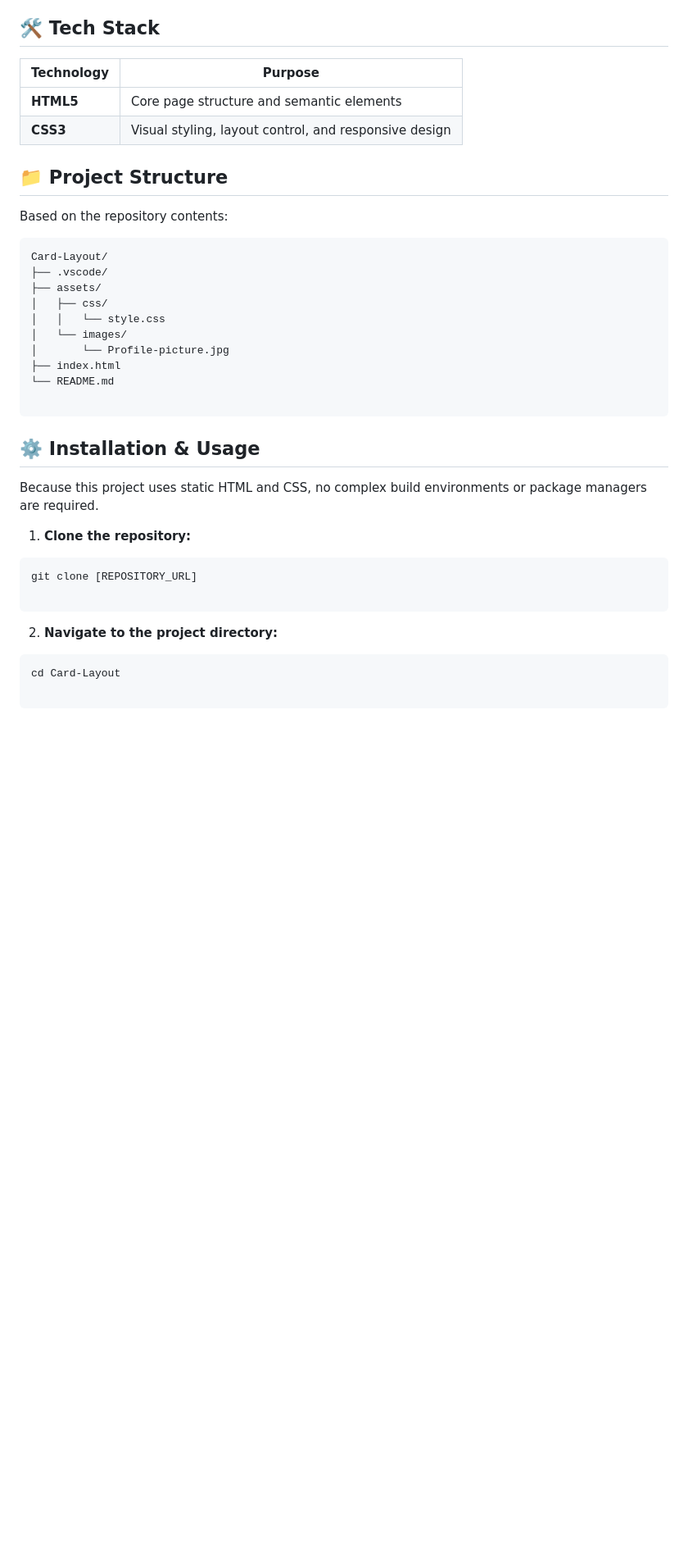
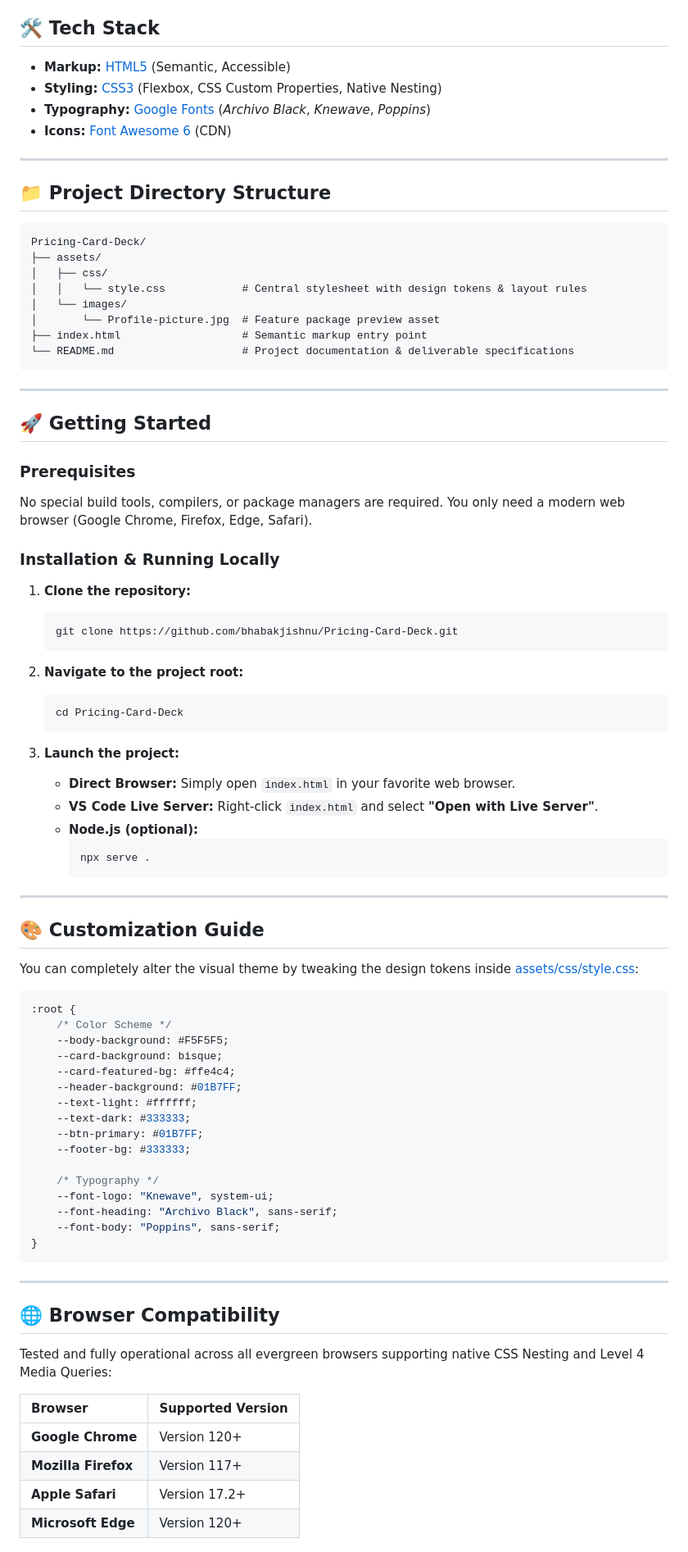
Before and after one commit to bhabakjishnu/Pricing-Card-Deck, a Markdown page: README.md, the part around one of its changes. Shown at 82% size. Drawn GitHub-style; blank space fills up the shorter version.

````diff
--- a/README.md
+++ b/README.md
@@ -27,43 +155,89 @@ Live Demo: [LIVE_DEMO_URL]
 
 ## 🛠️ Tech Stack
 
-| Technology | Purpose |
-| --- | --- |
-| **HTML5** | Core page structure and semantic elements |
-| **CSS3** | Visual styling, layout control, and responsive design |
+- **Markup:** [HTML5](https://developer.mozilla.org/en-US/docs/Web/HTML) (Semantic, Accessible)
+- **Styling:** [CSS3](https://developer.mozilla.org/en-US/docs/Web/CSS) (Flexbox, CSS Custom Properties, Native Nesting)
+- **Typography:** [Google Fonts](https://fonts.google.com/) (*Archivo Black*, *Knewave*, *Poppins*)
+- **Icons:** [Font Awesome 6](https://fontawesome.com/) (CDN)
 
-## 📁 Project Structure
+---
 
-Based on the repository contents:
+## 📁 Project Directory Structure
 
 ```text
-Card-Layout/
-├── .vscode/
+Pricing-Card-Deck/
 ├── assets/
 │   ├── css/
-│   │   └── style.css
+│   │   └── style.css            # Central stylesheet with design tokens & layout rules
 │   └── images/
-│       └── Profile-picture.jpg
-├── index.html
-└── README.md
-
+│       └── Profile-picture.jpg  # Feature package preview asset
+├── index.html                   # Semantic markup entry point
+└── README.md                    # Project documentation & deliverable specifications
 ```
 
-## ⚙️ Installation & Usage
+---
 
-Because this project uses static HTML and CSS, no complex build environments or package managers are required.
+## 🚀 Getting Started
+
+### Prerequisites
+
+No special build tools, compilers, or package managers are required. You only need a modern web browser (Google Chrome, Firefox, Edge, Safari).
+
+### Installation & Running Locally
 
 1. **Clone the repository:**
-```bash
-git clone [REPOSITORY_URL]
+   ```bash
+   git clone https://github.com/bhabakjishnu/Pricing-Card-Deck.git
+   ```
 
+2. **Navigate to the project root:**
+   ```bash
+   cd Pricing-Card-Deck
+   ```
+
+3. **Launch the project:**
+   - **Direct Browser:** Simply open `index.html` in your favorite web browser.
+   - **VS Code Live Server:** Right-click `index.html` and select **"Open with Live Server"**.
+   - **Node.js (optional):**
+     ```bash
+     npx serve .
+     ```
+
+---
+
+## 🎨 Customization Guide
+
+You can completely alter the visual theme by tweaking the design tokens inside [assets/css/style.css](assets/css/style.css):
+
+```css
+:root {
+    /* Color Scheme */
+    --body-background: #F5F5F5;
+    --card-background: bisque;
+    --card-featured-bg: #ffe4c4;
+    --header-background: #01B7FF;
+    --text-light: #ffffff;
+    --text-dark: #333333;
+    --btn-primary: #01B7FF;
+    --footer-bg: #333333;
+
+    /* Typography */
+    --font-logo: "Knewave", system-ui;
+    --font-heading: "Archivo Black", sans-serif;
+    --font-body: "Poppins", sans-serif;
+}
 ```
 
+---
 
-2. **Navigate to the project directory:**
-```bash
-cd Card-Layout
+## 🌐 Browser Compatibility
 
-```
+Tested and fully operational across all evergreen browsers supporting native CSS Nesting and Level 4 Media Queries:
 
+| Browser | Supported Version |
+| :--- | :--- |
+| **Google Chrome** | Version 120+ |
+| **Mozilla Firefox** | Version 117+ |
+| **Apple Safari** | Version 17.2+ |
+| **Microsoft Edge** | Version 120+ |
 
````
Also changed, not shown: other parts of README.md (+162 -55 lines).
